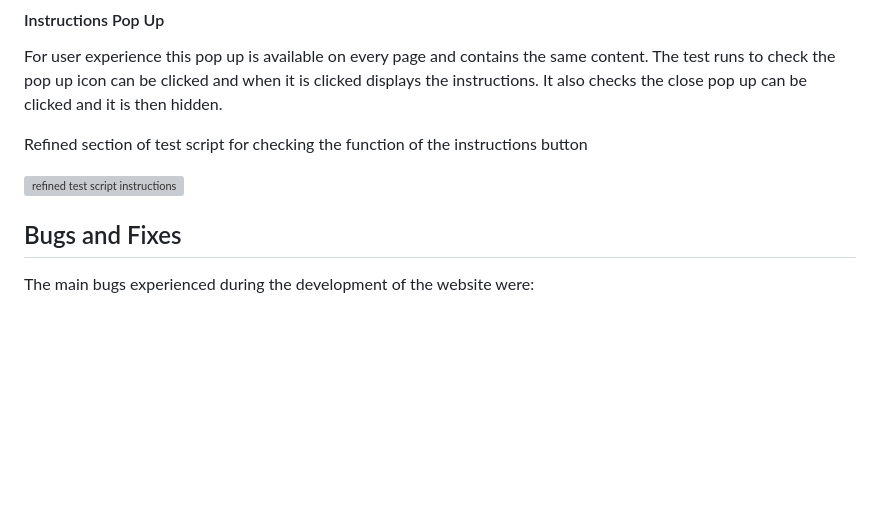
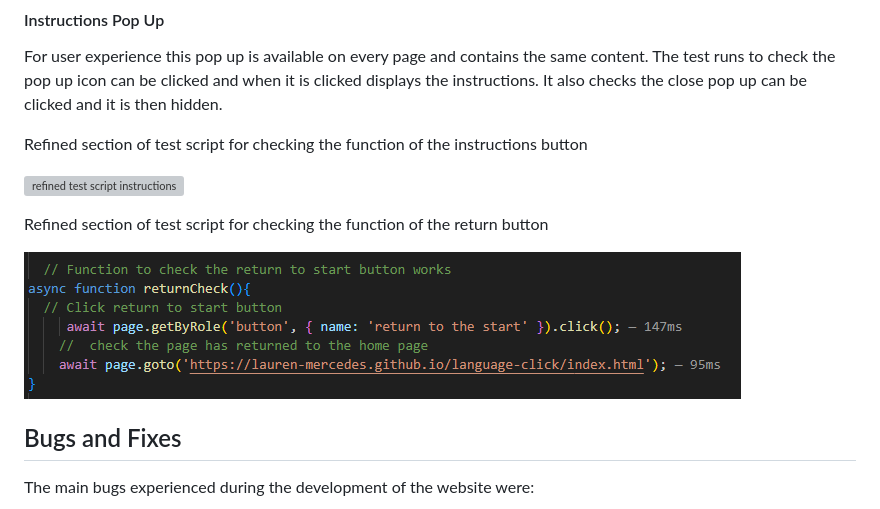
Before and after one commit to Lauren-Mercedes/language-click, a Markdown page: README.md, the part around the change. Rendered like a GitHub page; pictures changed too: assets/readme-media/return-test.png (added); blank space fills up the shorter version; grey boxes are pictures that could not be loaded.

Commit message:
Add instructions test up to levels page, add and refine return to start test, update readme

```diff
--- a/README.md
+++ b/README.md
@@ -269,6 +269,9 @@ Refined section of test script for checking the function of the instructions but
 
 ![refined test script instructions](assets/readme-media/test-instructions.png)
 
+Refined section of test script for checking the function of the return button
+
+![refined test script return](assets/readme-media/return-test.png)
 
 ## Bugs and Fixes
 
```
Also changed, not shown: 1 other file.
